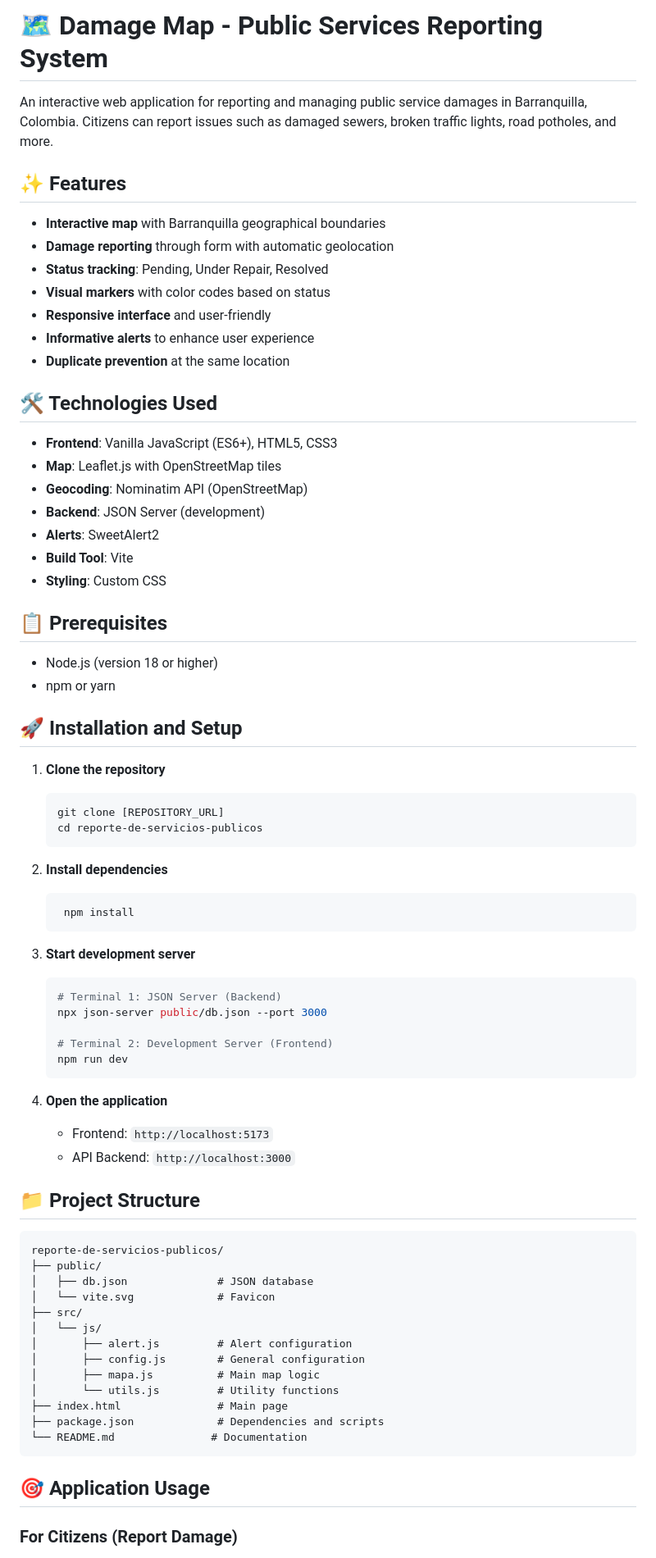
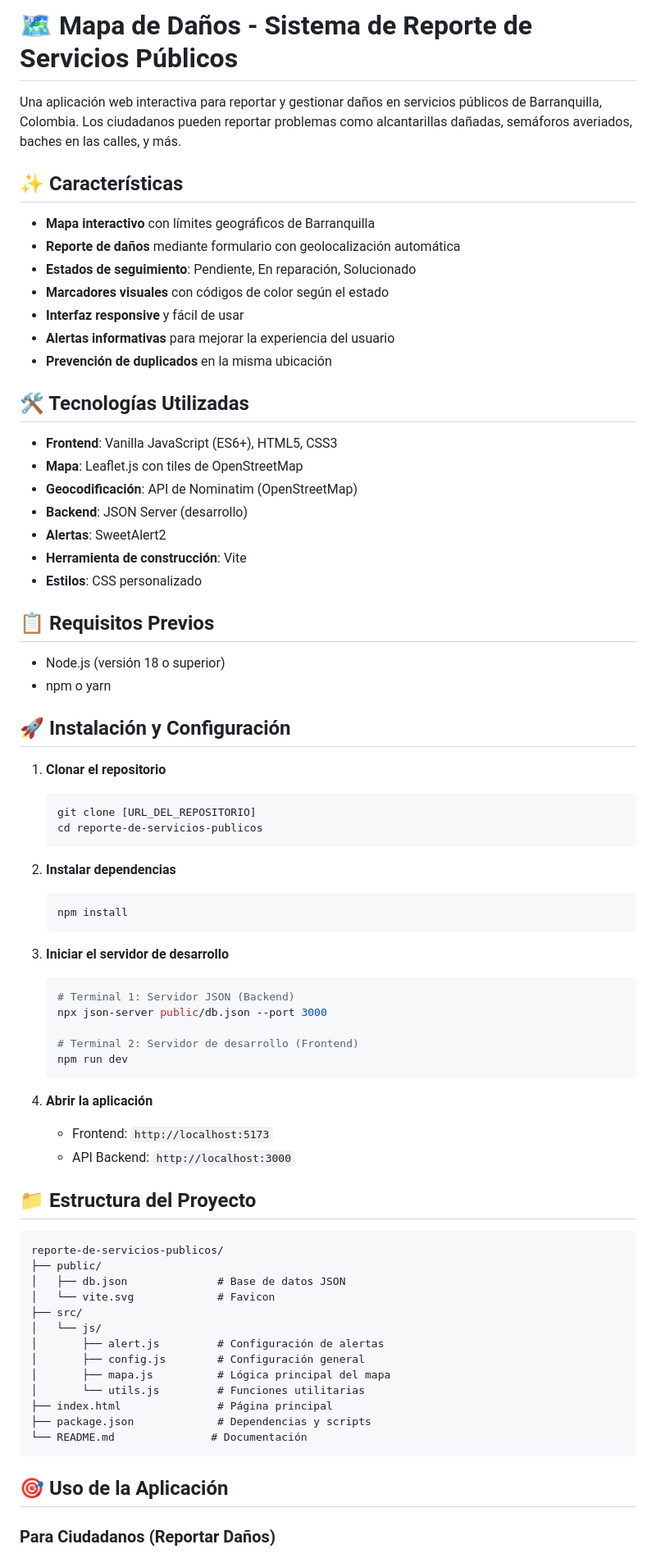
Before and after one commit to CamiloBytes/Reporte-de-servicios-publicos, a Markdown page: Readme.md, the part around the change printed below. Shown: that part at 82% size. GitHub-like rendering.

````diff
--- a/Readme.md
+++ b/Readme.md
@@ -1,77 +1,77 @@
-# 🗺️ Damage Map - Public Services Reporting System
+# 🗺️ Mapa de Daños - Sistema de Reporte de Servicios Públicos
 
-An interactive web application for reporting and managing public service damages in Barranquilla, Colombia. Citizens can report issues such as damaged sewers, broken traffic lights, road potholes, and more.
+Una aplicación web interactiva para reportar y gestionar daños en servicios públicos de Barranquilla, Colombia. Los ciudadanos pueden reportar problemas como alcantarillas dañadas, semáforos averiados, baches en las calles, y más.
 
-## ✨ Features
+## ✨ Características
 
-- **Interactive map** with Barranquilla geographical boundaries
-- **Damage reporting** through form with automatic geolocation
-- **Status tracking**: Pending, Under Repair, Resolved
-- **Visual markers** with color codes based on status
-- **Responsive interface** and user-friendly
-- **Informative alerts** to enhance user experience
-- **Duplicate prevention** at the same location
+- **Mapa interactivo** con límites geográficos de Barranquilla
+- **Reporte de daños** mediante formulario con geolocalización automática
+- **Estados de seguimiento**: Pendiente, En reparación, Solucionado
+- **Marcadores visuales** con códigos de color según el estado
+- **Interfaz responsive** y fácil de usar
+- **Alertas informativas** para mejorar la experiencia del usuario
+- **Prevención de duplicados** en la misma ubicación
 
-## 🛠️ Technologies Used
+## 🛠️ Tecnologías Utilizadas
 
 - **Frontend**: Vanilla JavaScript (ES6+), HTML5, CSS3
-- **Map**: Leaflet.js with OpenStreetMap tiles
-- **Geocoding**: Nominatim API (OpenStreetMap)
-- **Backend**: JSON Server (development)
-- **Alerts**: SweetAlert2
-- **Build Tool**: Vite
-- **Styling**: Custom CSS
+- **Mapa**: Leaflet.js con tiles de OpenStreetMap
+- **Geocodificación**: API de Nominatim (OpenStreetMap)
+- **Backend**: JSON Server (desarrollo)
+- **Alertas**: SweetAlert2
+- **Herramienta de construcción**: Vite
+- **Estilos**: CSS personalizado
 
-## 📋 Prerequisites
+## 📋 Requisitos Previos
 
-- Node.js (version 18 or higher)
-- npm or yarn
+- Node.js (versión 18 o superior)
+- npm o yarn
 
-## 🚀 Installation and Setup
+## 🚀 Instalación y Configuración
 
-1. **Clone the repository**
+1. **Clonar el repositorio**
    ```bash
-   git clone [REPOSITORY_URL]
+   git clone [URL_DEL_REPOSITORIO]
    cd reporte-de-servicios-publicos
    ```
 
-2. **Install dependencies**
+2. **Instalar dependencias**
    ```bash
-    npm install
+   npm install
    ```
 
-3. **Start development server**
+3. **Iniciar el servidor de desarrollo**
    ```bash
-   # Terminal 1: JSON Server (Backend)
+   # Terminal 1: Servidor JSON (Backend)
    npx json-server public/db.json --port 3000
 
-   # Terminal 2: Development Server (Frontend)
+   # Terminal 2: Servidor de desarrollo (Frontend)
    npm run dev
    ```
 
-4. **Open the application**
+4. **Abrir la aplicación**
    - Frontend: `http://localhost:5173`
    - API Backend: `http://localhost:3000`
 
-## 📁 Project Structure
+## 📁 Estructura del Proyecto
 
 ```
 reporte-de-servicios-publicos/
 ├── public/
-│   ├── db.json              # JSON database
+│   ├── db.json              # Base de datos JSON
 │   └── vite.svg             # Favicon
 ├── src/
 │   └── js/
-│       ├── alert.js         # Alert configuration
-│       ├── config.js        # General configuration
-│       ├── mapa.js          # Main map logic
-│       └── utils.js         # Utility functions
-├── index.html               # Main page
-├── package.json             # Dependencies and scripts
-└── README.md               # Documentation
+│       ├── alert.js         # Configuración de alertas
+│       ├── config.js        # Configuración general
+│       ├── mapa.js          # Lógica principal del mapa
+│       └── utils.js         # Funciones utilitarias
+├── index.html               # Página principal
+├── package.json             # Dependencias y scripts
+└── README.md               # Documentación
 ```
 
-## 🎯 Application Usage
+## 🎯 Uso de la Aplicación
 
-### For Citizens (Report Damage)
+### Para Ciudadanos (Reportar Daños)
 
````
Also changed, not shown: other parts of Readme.md (+99 -104 lines).
